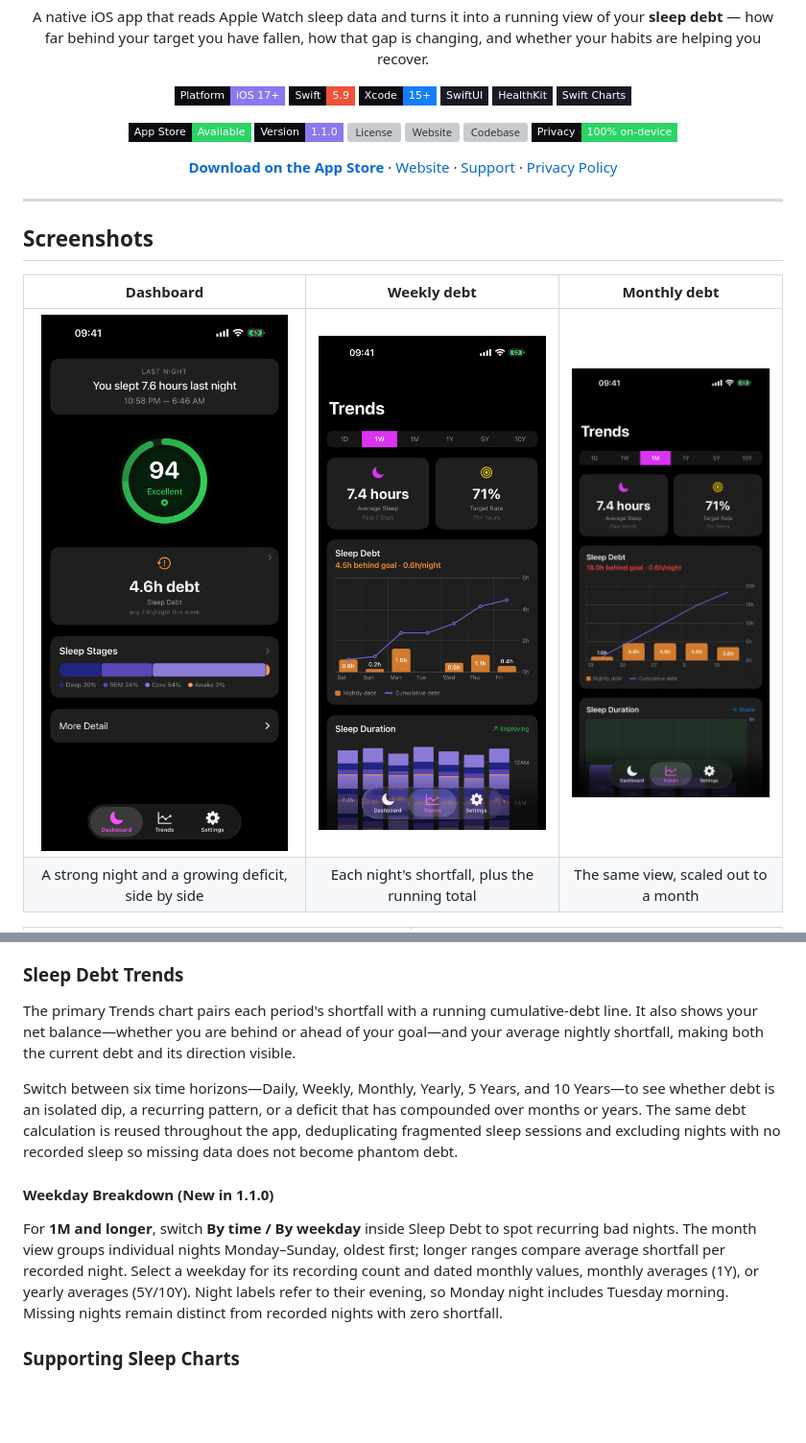
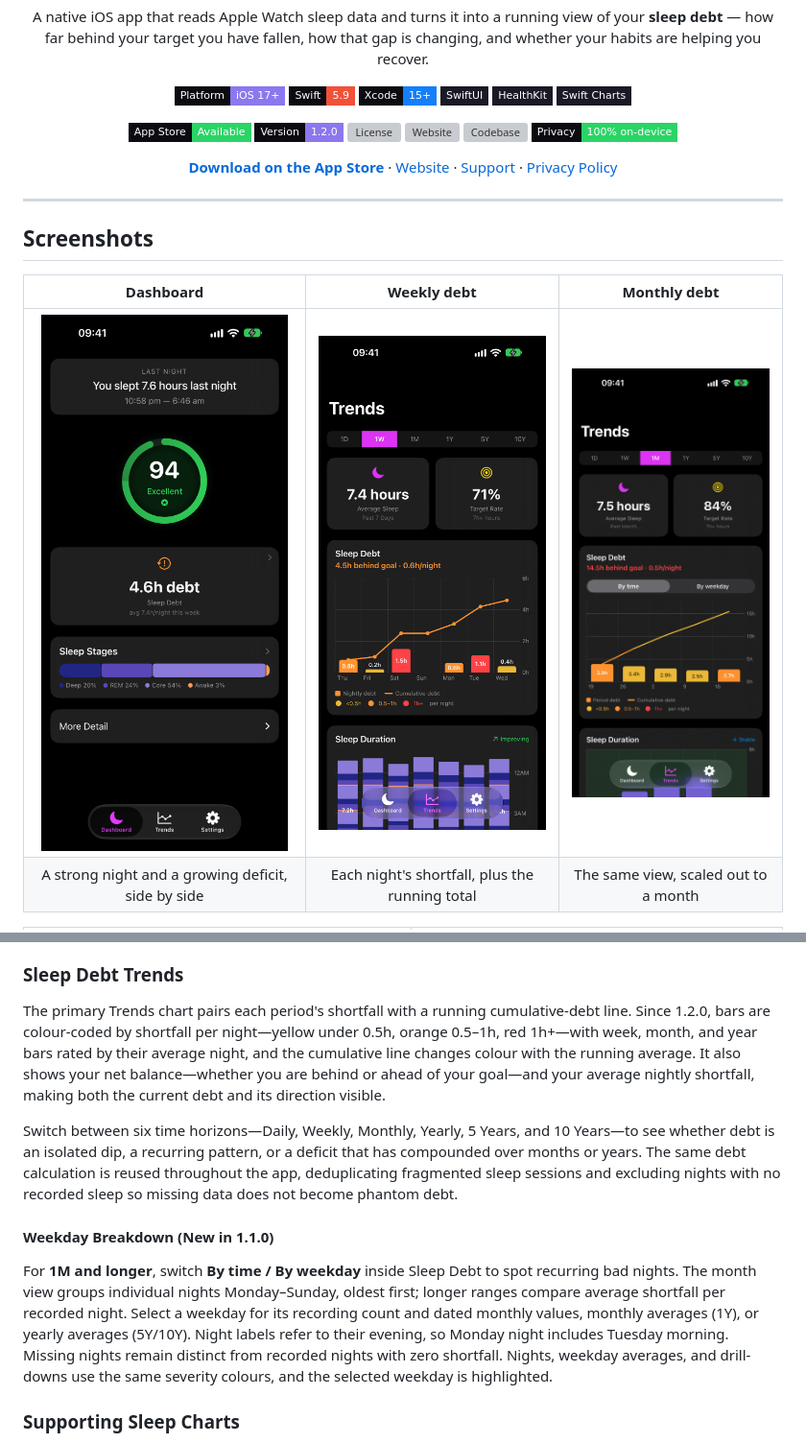
Before and after one commit to EMRahman/Somnus, a Markdown page: README.md, 2 parts joined by grey strips. Shown at 96% size. GitHub-like rendering; pictures changed too: website/assets/somnus-dashboard.png, website/assets/somnus-debt-month.png, website/assets/somnus-debt-week.png; badges without logos; blank space fills up the shorter version; grey boxes are pictures that could not be loaded.

```diff
--- a/README.md
+++ b/README.md
@@ -16,7 +16,7 @@ A native iOS app that reads Apple Watch sleep data and turns it into a running v
 [![Swift Charts](https://img.shields.io/badge/Swift%20Charts-1B1926?style=flat-square&logo=apple&logoColor=2BD466)](https://developer.apple.com/documentation/charts)
 
 [![App Store](https://img.shields.io/badge/App%20Store-Available-2BD466?style=flat-square&logo=appstore&logoColor=white&labelColor=0B0B12)](https://apps.apple.com/app/id6812648966)
-[![Version](https://img.shields.io/badge/Version-1.1.0-8C77EF?style=flat-square&labelColor=0B0B12)](project.yml)
+[![Version](https://img.shields.io/badge/Version-1.2.0-8C77EF?style=flat-square&labelColor=0B0B12)](project.yml)
 [![License](https://img.shields.io/github/license/EMRahman/Somnus?style=flat-square&label=License&labelColor=0B0B12&color=2BD466)](LICENSE)
 [![Website](https://img.shields.io/github/actions/workflow/status/EMRahman/Somnus/pages.yml?style=flat-square&label=Website&logo=githubpages&logoColor=white&labelColor=0B0B12&color=2BD466)](https://emrahman.github.io/Somnus/)
 [![Codebase](https://img.shields.io/github/languages/top/EMRahman/Somnus?style=flat-square&label=Swift%20share&logo=swift&logoColor=white&labelColor=0B0B12&color=F05138)](https://github.com/EMRahman/Somnus)
@@ -73,13 +73,13 @@ The buildless demo lives in [`website/demo.html`](website/demo.html); see [`webs
 
 ### Sleep Debt Trends
 
-The primary Trends chart pairs each period's shortfall with a running cumulative-debt line. It also shows your net balance—whether you are behind or ahead of your goal—and your average nightly shortfall, making both the current debt and its direction visible.
+The primary Trends chart pairs each period's shortfall with a running cumulative-debt line. Since 1.2.0, bars are colour-coded by shortfall per night—yellow under 0.5h, orange 0.5–1h, red 1h+—with week, month, and year bars rated by their average night, and the cumulative line changes colour with the running average. It also shows your net balance—whether you are behind or ahead of your goal—and your average nightly shortfall, making both the current debt and its direction visible.
 
 Switch between six time horizons—Daily, Weekly, Monthly, Yearly, 5 Years, and 10 Years—to see whether debt is an isolated dip, a recurring pattern, or a deficit that has compounded over months or years. The same debt calculation is reused throughout the app, deduplicating fragmented sleep sessions and excluding nights with no recorded sleep so missing data does not become phantom debt.
 
 #### Weekday Breakdown (New in 1.1.0)
 
-For **1M and longer**, switch **By time / By weekday** inside Sleep Debt to spot recurring bad nights. The month view groups individual nights Monday–Sunday, oldest first; longer ranges compare average shortfall per recorded night. Select a weekday for its recording count and dated monthly values, monthly averages (1Y), or yearly averages (5Y/10Y). Night labels refer to their evening, so Monday night includes Tuesday morning. Missing nights remain distinct from recorded nights with zero shortfall.
+For **1M and longer**, switch **By time / By weekday** inside Sleep Debt to spot recurring bad nights. The month view groups individual nights Monday–Sunday, oldest first; longer ranges compare average shortfall per recorded night. Select a weekday for its recording count and dated monthly values, monthly averages (1Y), or yearly averages (5Y/10Y). Night labels refer to their evening, so Monday night includes Tuesday morning. Missing nights remain distinct from recorded nights with zero shortfall. Nights, weekday averages, and drill-downs use the same severity colours, and the selected weekday is highlighted.
 
 ### Supporting Sleep Charts
 
```
Also changed, not shown: other parts of README.md (+1 -1 lines), 3 other files.
